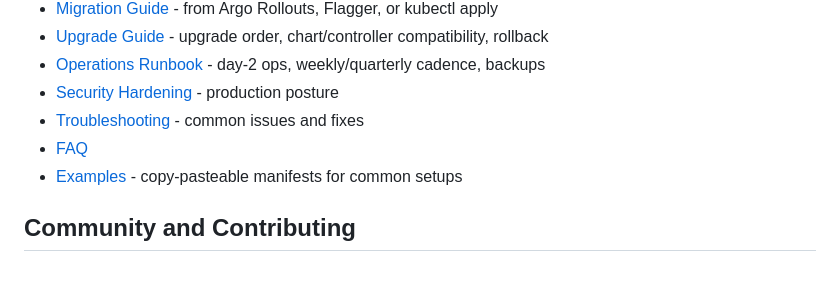
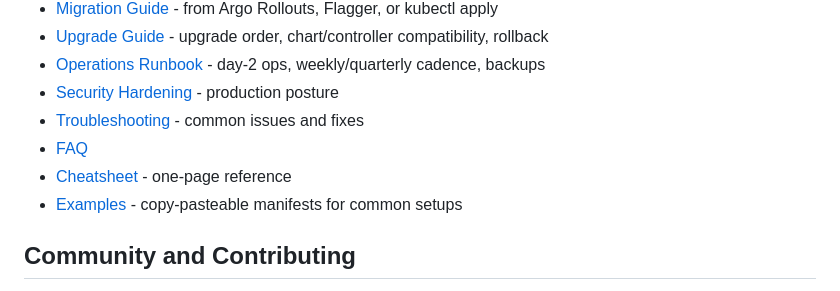
Before and after one commit to LittleChimera/kuberik-upstream, a Markdown page: README.md, the part around the change. Rendered like a GitHub page.

```diff
--- a/README.md
+++ b/README.md
@@ -143,6 +143,7 @@ Docs also available in this repo:
 - [Security Hardening](docs/security-hardening.md) - production posture
 - [Troubleshooting](docs/troubleshooting.md) - common issues and fixes
 - [FAQ](docs/faq.md)
+- [Cheatsheet](docs/cheatsheet.md) - one-page reference
 - [Examples](examples/) - copy-pasteable manifests for common setups
 
 ## Community and Contributing
```
Also changed, not shown: docs/cheatsheet.md (added, +105 -0 lines).
